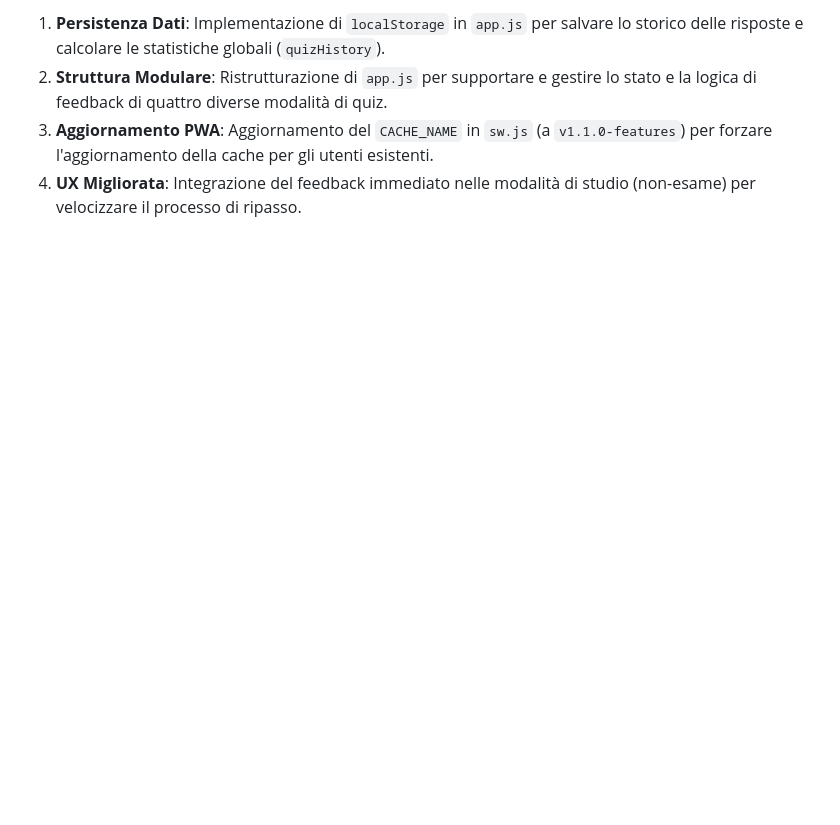
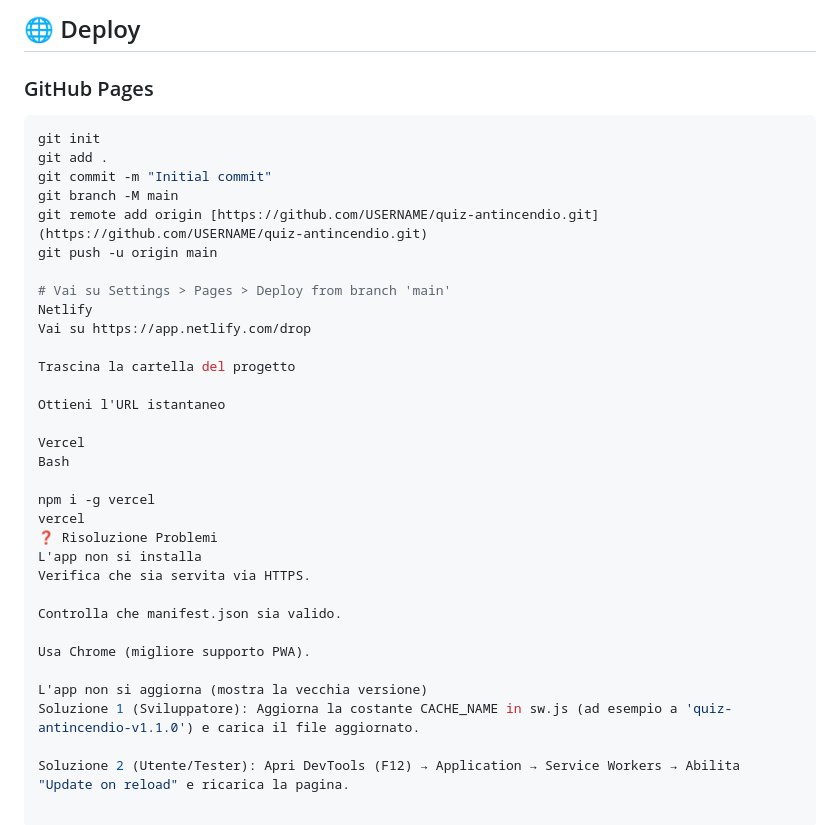
Before and after one commit to TNT-Labs/quiz-antincendio-lv3, a Markdown page: README.md, the part around one of its changes. Rendered like a GitHub page; blank space fills up the shorter version.

````diff
--- a/README.md
+++ b/README.md
@@ -62,5 +70,38 @@ Le principali modifiche al codice includono:
 
-1.  **Persistenza Dati**: Implementazione di `localStorage` in `app.js` per salvare lo storico delle risposte e calcolare le statistiche globali (`quizHistory`).
-2.  **Struttura Modulare**: Ristrutturazione di `app.js` per supportare e gestire lo stato e la logica di feedback di quattro diverse modalità di quiz.
-3.  **Aggiornamento PWA**: Aggiornamento del `CACHE_NAME` in `sw.js` (a `v1.1.0-features`) per forzare l'aggiornamento della cache per gli utenti esistenti.
-4.  **UX Migliorata**: Integrazione del feedback immediato nelle modalità di studio (non-esame) per velocizzare il processo di ripasso.
+## 🌐 Deploy
+
+### GitHub Pages
+
+```bash
+git init
+git add .
+git commit -m "Initial commit"
+git branch -M main
+git remote add origin [https://github.com/USERNAME/quiz-antincendio.git](https://github.com/USERNAME/quiz-antincendio.git)
+git push -u origin main
+
+# Vai su Settings > Pages > Deploy from branch 'main'
+Netlify
+Vai su https://app.netlify.com/drop
+
+Trascina la cartella del progetto
+
+Ottieni l'URL istantaneo
+
+Vercel
+Bash
+
+npm i -g vercel
+vercel
+❓ Risoluzione Problemi
+L'app non si installa
+Verifica che sia servita via HTTPS.
+
+Controlla che manifest.json sia valido.
+
+Usa Chrome (migliore supporto PWA).
+
+L'app non si aggiorna (mostra la vecchia versione)
+Soluzione 1 (Sviluppatore): Aggiorna la costante CACHE_NAME in sw.js (ad esempio a 'quiz-antincendio-v1.1.0') e carica il file aggiornato.
+
+Soluzione 2 (Utente/Tester): Apri DevTools (F12) → Application → Service Workers → Abilita "Update on reload" e ricarica la pagina.
````
Also changed, not shown: other parts of README.md (+36 -28 lines).
